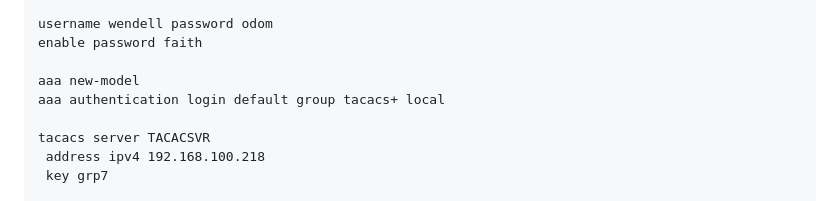
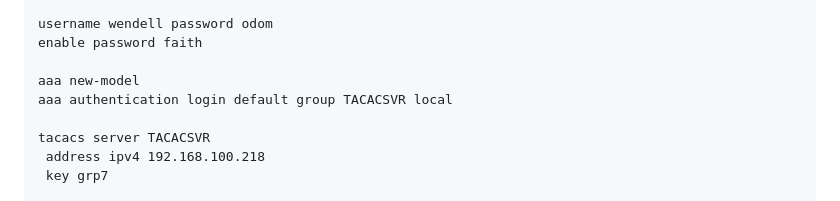
Before and after one commit to AlexanderLJX/SecureEnterpriseLAN-ICT2217, a Markdown page: configuration.md, the part around the change. GitHub-like rendering.

```diff
--- a/configuration.md
+++ b/configuration.md
@@ -938,7 +938,7 @@ username wendell password odom
 enable password faith
 
 aaa new-model
-aaa authentication login default group tacacs+ local
+aaa authentication login default group TACACSVR local
 
 tacacs server TACACSVR
  address ipv4 192.168.100.218
```
